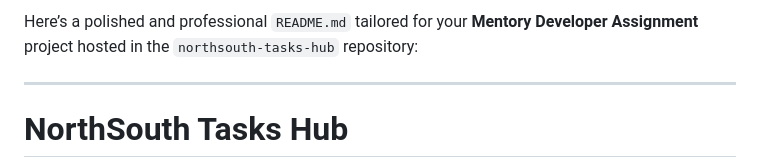
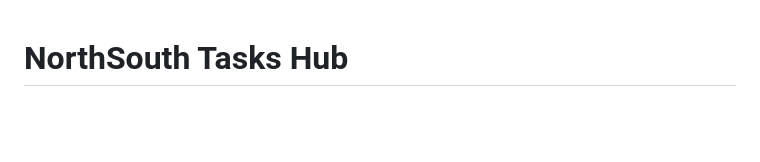
Before and after one commit to habteyesasfaw/northsouth-tasks-hub, a Markdown page: README.md, the part around the change. Rendered like a GitHub page; blank space fills up the shorter version.

```diff
--- a/README.md
+++ b/README.md
@@ -1,6 +1,4 @@
-Here’s a polished and professional `README.md` tailored for your **Mentory Developer Assignment** project hosted in the `northsouth-tasks-hub` repository:
 
----
 
 # **NorthSouth Tasks Hub**
 A collaborative task management platform for creating, organizing, and sharing task lists with users. This full-stack web application is designed to demonstrate modern web development practices using **React**, **Laravel**, **PostgreSQL**, and **Docker**.
```
